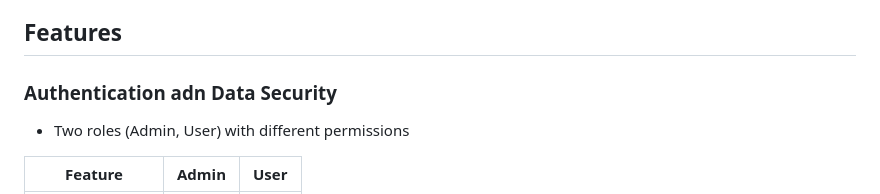
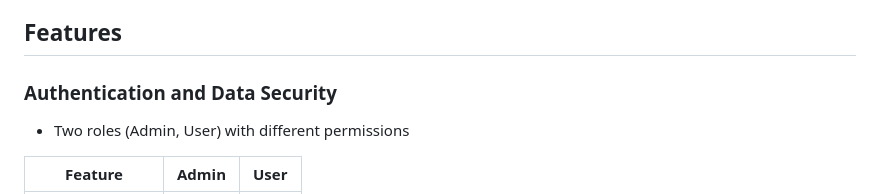
Before and after one commit to FRANK-LAW0/ICT_SBA, a Markdown page: README.md, the part around the change. Rendered like a GitHub page.

Commit message:
Fix typo in 'Authentication and Data Security' section

```diff
--- a/README.md
+++ b/README.md
@@ -3,7 +3,7 @@ This is a web application for inputting, managing, reading and tracing sports da
 
 ## Features
 
-### Authentication adn Data Security
+### Authentication and Data Security
 - Two roles (Admin, User) with different permissions
 
 | Feature | Admin | User |
```
